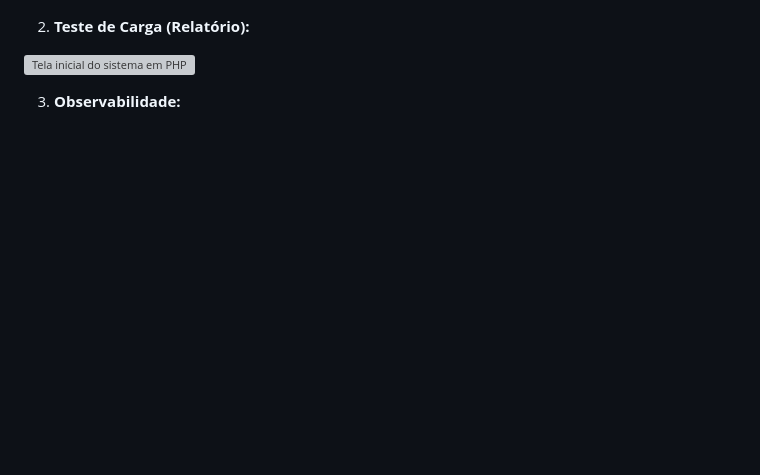
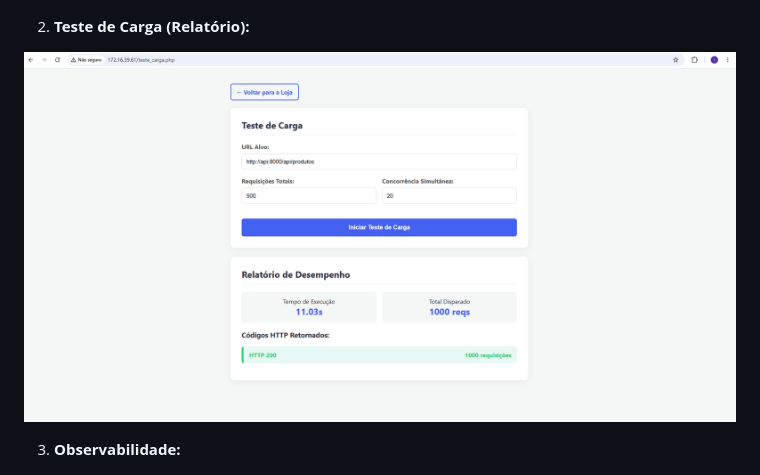
Before and after one commit to IsaiasMN-AI/projeto-final-docker-curso-senac, a Markdown page: README.md, the part around the change. Rendered like a GitHub page; blank space fills up the shorter version; grey boxes are pictures that could not be loaded.

Commit message:
Adição do README.

```diff
--- a/README.md
+++ b/README.md
@@ -40,7 +40,7 @@ docker compose up -d --build
 
 2. **Teste de Carga (Relatório):**
 
-![Tela inicial do sistema em PHP](prints/teste_carga.png)
+![Tela inicial do sistema em PHP](prints/teste_carga_print.png)
 
 3. **Observabilidade:**
 
```
